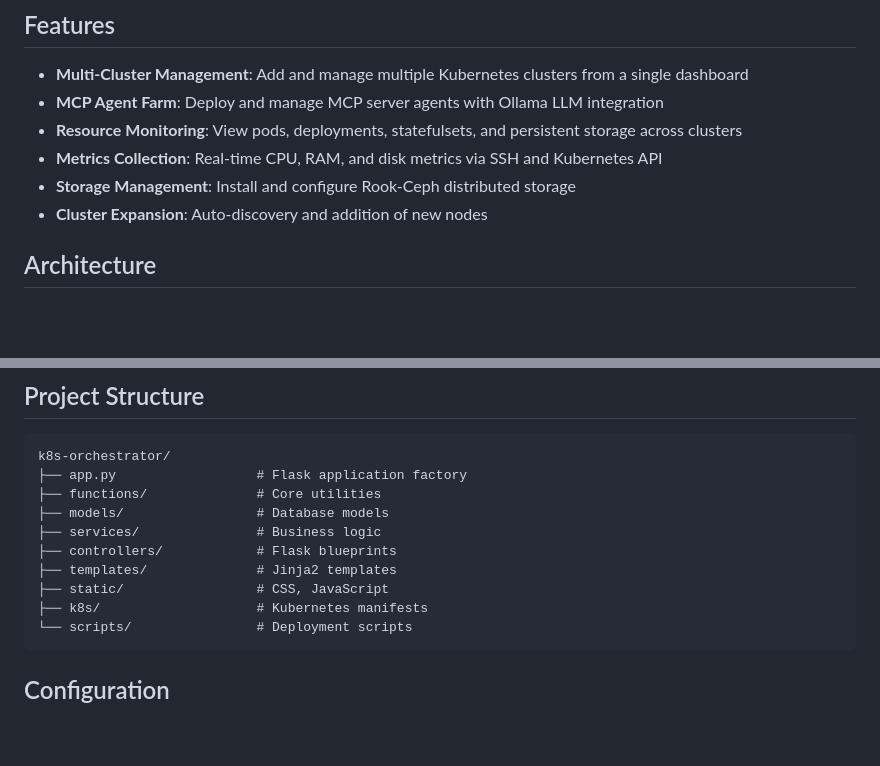
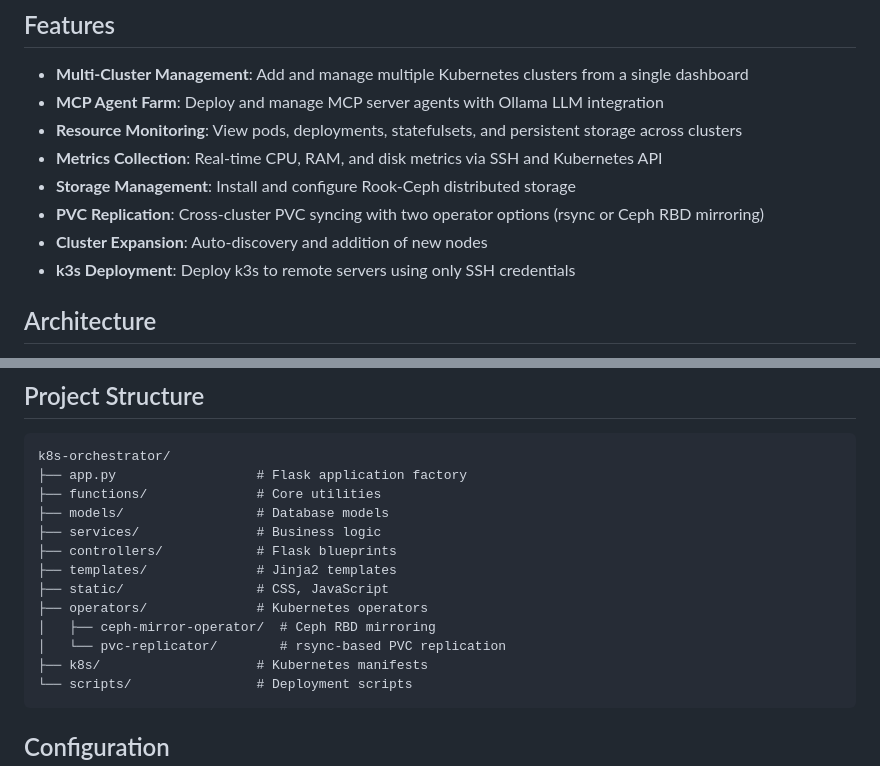
Before and after one commit to levysantanna/k8s-orchestrator, a Markdown page: README.md, 2 parts joined by grey strips. Rendered like a GitHub page; blank space fills up the shorter version.

````diff
--- a/README.md
+++ b/README.md
@@ -9,7 +9,9 @@ A Flask-based web dashboard for managing multiple Kubernetes clusters, deploying
 - **Resource Monitoring**: View pods, deployments, statefulsets, and persistent storage across clusters
 - **Metrics Collection**: Real-time CPU, RAM, and disk metrics via SSH and Kubernetes API
 - **Storage Management**: Install and configure Rook-Ceph distributed storage
+- **PVC Replication**: Cross-cluster PVC syncing with two operator options (rsync or Ceph RBD mirroring)
 - **Cluster Expansion**: Auto-discovery and addition of new nodes
+- **k3s Deployment**: Deploy k3s to remote servers using only SSH credentials
 
 ## Architecture
 
@@ -65,6 +67,9 @@ k8s-orchestrator/
 ├── controllers/            # Flask blueprints
 ├── templates/              # Jinja2 templates
 ├── static/                 # CSS, JavaScript
+├── operators/              # Kubernetes operators
+│   ├── ceph-mirror-operator/  # Ceph RBD mirroring
+│   └── pvc-replicator/        # rsync-based PVC replication
 ├── k8s/                    # Kubernetes manifests
 └── scripts/                # Deployment scripts
 ```
````
Also changed, not shown: other parts of README.md (+68 -0 lines).
